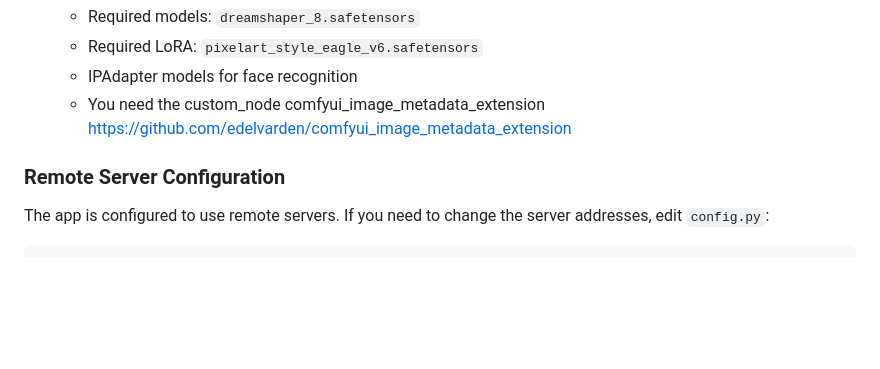
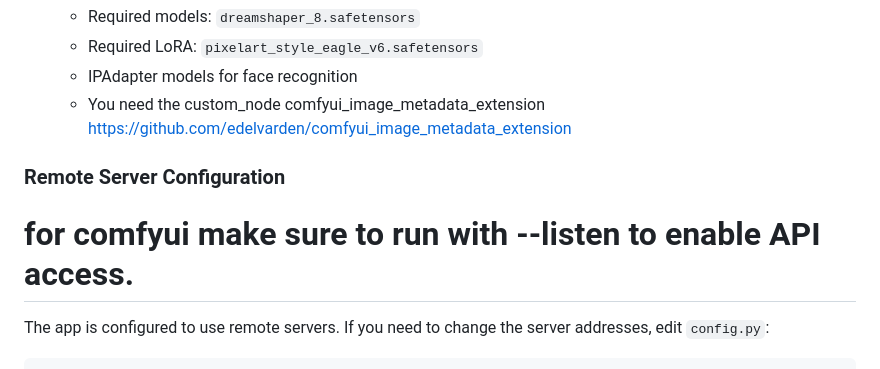
Before and after one commit to zamzx/ComfyAdventure, a Markdown page: README.md, the part around the change. Drawn GitHub-style; blank space fills up the shorter version.

````diff
--- a/README.md
+++ b/README.md
@@ -52,6 +52,7 @@ Example :
    https://github.com/edelvarden/comfyui_image_metadata_extension
 
 ### Remote Server Configuration
+# for comfyui make sure to run with --listen to enable API access.
 The app is configured to use remote servers. If you need to change the server addresses, edit `config.py`:
 ```python
 OLLAMA_HOST = "0.0.0.0:11434"
````
